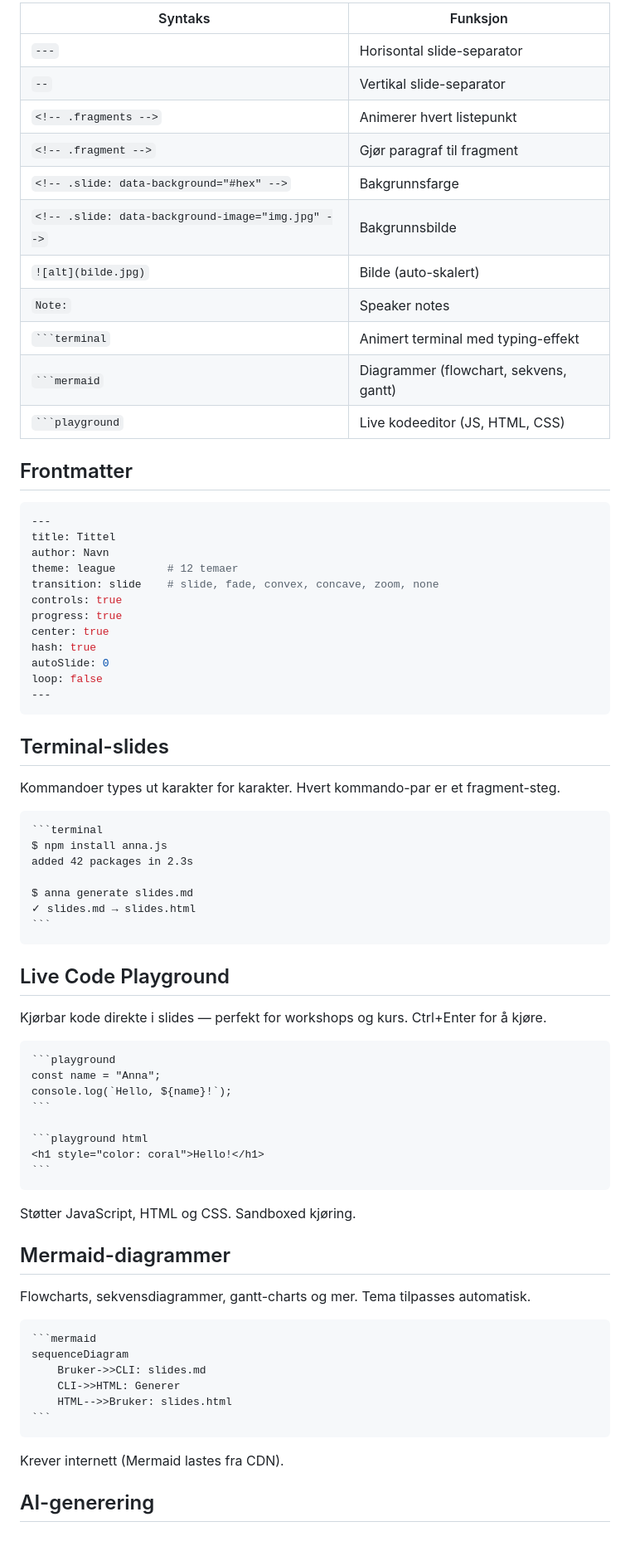
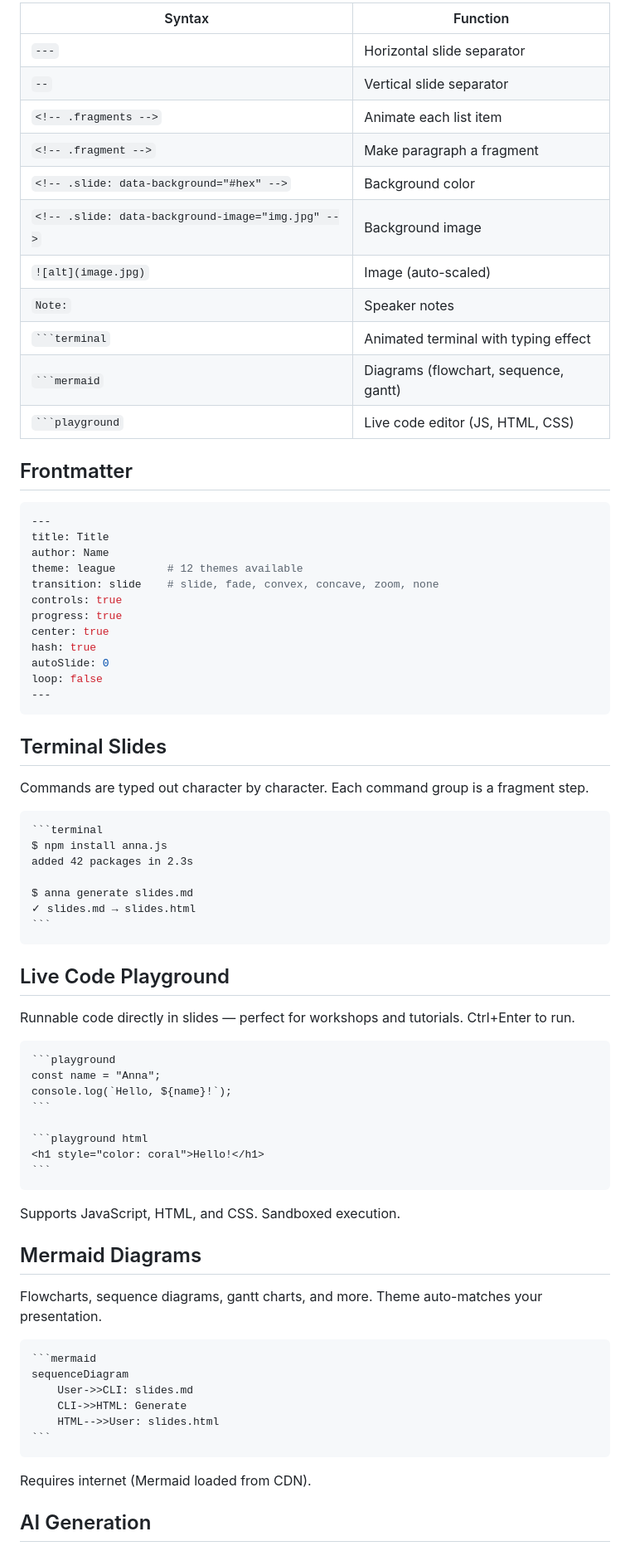
Before and after one commit to kwhorne/anna.js, a Markdown page: README.md, the part around one of its changes. Shown at 83% size. GitHub-like rendering.

`````diff
--- a/README.md
+++ b/README.md
@@ -84,25 +84,25 @@ Speaker notes — trykk S for å åpne.
 
-| Syntaks | Funksjon |
+| Syntax | Function |
 |---|---|
-| `---` | Horisontal slide-separator |
-| `--` | Vertikal slide-separator |
-| `<!-- .fragments -->` | Animerer hvert listepunkt |
-| `<!-- .fragment -->` | Gjør paragraf til fragment |
-| `<!-- .slide: data-background="#hex" -->` | Bakgrunnsfarge |
-| `<!-- .slide: data-background-image="img.jpg" -->` | Bakgrunnsbilde |
-| `![alt](bilde.jpg)` | Bilde (auto-skalert) |
+| `---` | Horizontal slide separator |
+| `--` | Vertical slide separator |
+| `<!-- .fragments -->` | Animate each list item |
+| `<!-- .fragment -->` | Make paragraph a fragment |
+| `<!-- .slide: data-background="#hex" -->` | Background color |
+| `<!-- .slide: data-background-image="img.jpg" -->` | Background image |
+| `![alt](image.jpg)` | Image (auto-scaled) |
 | `Note:` | Speaker notes |
-| ` ```terminal ` | Animert terminal med typing-effekt |
-| ` ```mermaid ` | Diagrammer (flowchart, sekvens, gantt) |
-| ` ```playground ` | Live kodeeditor (JS, HTML, CSS) |
+| ` ```terminal ` | Animated terminal with typing effect |
+| ` ```mermaid ` | Diagrams (flowchart, sequence, gantt) |
+| ` ```playground ` | Live code editor (JS, HTML, CSS) |
 
 ## Frontmatter
 
 ```yaml
 ---
-title: Tittel
-author: Navn
-theme: league        # 12 temaer
+title: Title
+author: Name
+theme: league        # 12 themes available
 transition: slide    # slide, fade, convex, concave, zoom, none
 controls: true
 progress: true
@@ -113,9 +113,9 @@ loop: false
 ---
 ```
 
-## Terminal-slides
+## Terminal Slides
 
-Kommandoer types ut karakter for karakter. Hvert kommando-par er et fragment-steg.
+Commands are typed out character by character. Each command group is a fragment step.
 
 ````markdown
 ```terminal
@@ -129,7 +129,7 @@ $ anna generate slides.md
 
 ## Live Code Playground
 
-Kjørbar kode direkte i slides — perfekt for workshops og kurs. Ctrl+Enter for å kjøre.
+Runnable code directly in slides — perfect for workshops and tutorials. Ctrl+Enter to run.
 
 ````markdown
 ```playground
@@ -142,22 +142,22 @@ console.log(`Hello, ${name}!`);
 ```
 ````
 
-Støtter JavaScript, HTML og CSS. Sandboxed kjøring.
+Supports JavaScript, HTML, and CSS. Sandboxed execution.
 
-## Mermaid-diagrammer
+## Mermaid Diagrams
 
-Flowcharts, sekvensdiagrammer, gantt-charts og mer. Tema tilpasses automatisk.
+Flowcharts, sequence diagrams, gantt charts, and more. Theme auto-matches your presentation.
 
 ````markdown
 ```mermaid
 sequenceDiagram
-    Bruker->>CLI: slides.md
-    CLI->>HTML: Generer
-    HTML-->>Bruker: slides.html
+    User->>CLI: slides.md
+    CLI->>HTML: Generate
+    HTML-->>User: slides.html
 ```
 ````
 
-Krever internett (Mermaid lastes fra CDN).
+Requires internet (Mermaid loaded from CDN).
 
-## AI-generering
+## AI Generation
 
`````
Also changed, not shown: other parts of README.md (+50 -50 lines).
